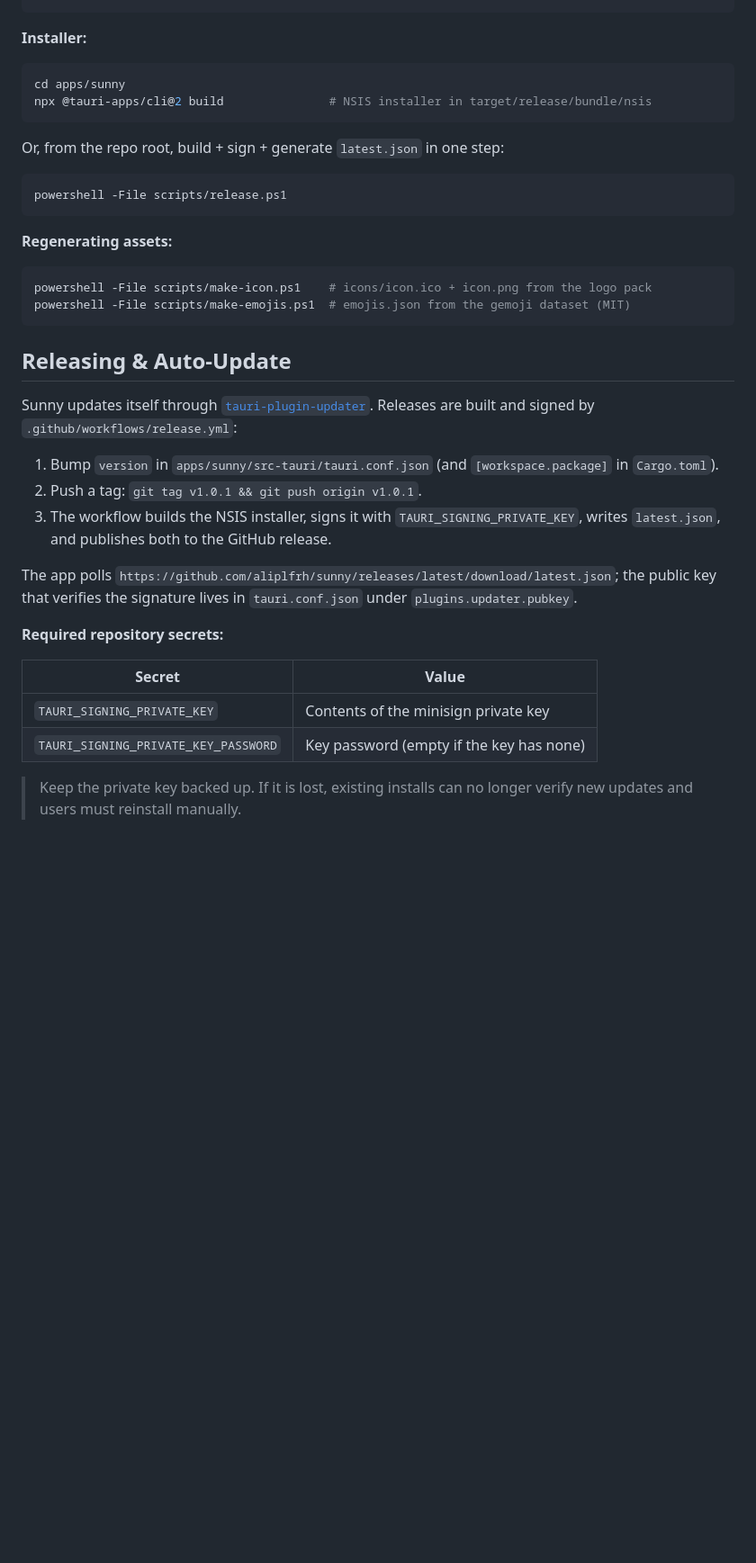
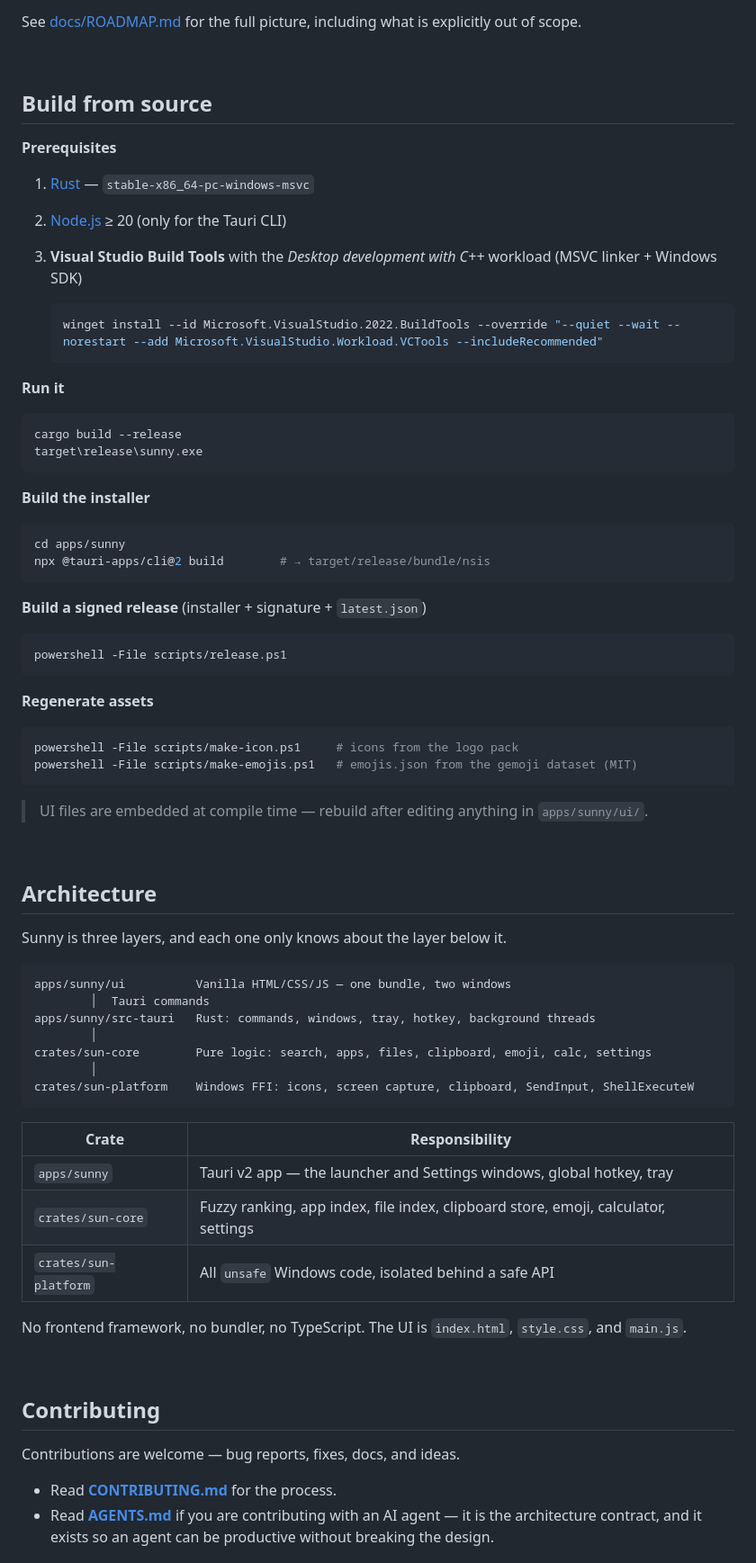
Before and after one commit to aliplfrh/sunny, a Markdown page: README.md, the part around one of its changes. Shown at 90% size. GitHub-like rendering; blank space fills up the shorter version.

````diff
--- a/README.md
+++ b/README.md
@@ -49,44 +141,81 @@ target\release\sunny.exe                 # run (Alt+Space to show/hide)
+See [docs/ROADMAP.md](docs/ROADMAP.md) for the full picture, including what is explicitly out of scope.
+
+<br />
+
+## Build from source
+
+**Prerequisites**
+
+1. [Rust](https://rustup.rs) — `stable-x86_64-pc-windows-msvc`
+2. [Node.js](https://nodejs.org) ≥ 20 (only for the Tauri CLI)
+3. **Visual Studio Build Tools** with the *Desktop development with C++* workload (MSVC linker + Windows SDK)
+
+   ```powershell
+   winget install --id Microsoft.VisualStudio.2022.BuildTools --override "--quiet --wait --norestart --add Microsoft.VisualStudio.Workload.VCTools --includeRecommended"
+   ```
+
+**Run it**
+
+```powershell
+cargo build --release
+target\release\sunny.exe
 ```
 
-**Installer:**
+**Build the installer**
 
-```sh
+```powershell
 cd apps/sunny
-npx @tauri-apps/cli@2 build               # NSIS installer in target/release/bundle/nsis
+npx @tauri-apps/cli@2 build        # → target/release/bundle/nsis
 ```
 
-Or, from the repo root, build + sign + generate `latest.json` in one step:
+**Build a signed release** (installer + signature + `latest.json`)
 
 ```powershell
 powershell -File scripts/release.ps1
 ```
 
-**Regenerating assets:**
+**Regenerate assets**
 
-```sh
-powershell -File scripts/make-icon.ps1    # icons/icon.ico + icon.png from the logo pack
-powershell -File scripts/make-emojis.ps1  # emojis.json from the gemoji dataset (MIT)
+```powershell
+powershell -File scripts/make-icon.ps1     # icons from the logo pack
+powershell -File scripts/make-emojis.ps1   # emojis.json from the gemoji dataset (MIT)
 ```
 
-## Releasing & Auto-Update
+> UI files are embedded at compile time — rebuild after editing anything in `apps/sunny/ui/`.
 
-Sunny updates itself through [`tauri-plugin-updater`](https://tauri.app/plugin/updater/). Releases are built and
-signed by `.github/workflows/release.yml`:
+<br />
 
-1. Bump `version` in `apps/sunny/src-tauri/tauri.conf.json` (and `[workspace.package]` in `Cargo.toml`).
-2. Push a tag: `git tag v1.0.1 && git push origin v1.0.1`.
-3. The workflow builds the NSIS installer, signs it with `TAURI_SIGNING_PRIVATE_KEY`, writes
-   `latest.json`, and publishes both to the GitHub release.
+## Architecture
 
-The app polls `https://github.com/aliplfrh/sunny/releases/latest/download/latest.json`; the public key that
-verifies the signature lives in `tauri.conf.json` under `plugins.updater.pubkey`.
+Sunny is three layers, and each one only knows about the layer below it.
 
-**Required repository secrets:**
+```
+apps/sunny/ui          Vanilla HTML/CSS/JS — one bundle, two windows
+        │  Tauri commands
+apps/sunny/src-tauri   Rust: commands, windows, tray, hotkey, background threads
+        │
+crates/sun-core        Pure logic: search, apps, files, clipboard, emoji, calc, settings
+        │
+crates/sun-platform    Windows FFI: icons, screen capture, clipboard, SendInput, ShellExecuteW
+```
 
-| Secret | Value |
+| Crate | Responsibility |
 |---|---|
-| `TAURI_SIGNING_PRIVATE_KEY` | Contents of the minisign private key |
-| `TAURI_SIGNING_PRIVATE_KEY_PASSWORD` | Key password (empty if the key has none) |
+| `apps/sunny` | Tauri v2 app — the launcher and Settings windows, global hotkey, tray |
+| `crates/sun-core` | Fuzzy ranking, app index, file index, clipboard store, emoji, calculator, settings |
+| `crates/sun-platform` | All `unsafe` Windows code, isolated behind a safe API |
 
-> Keep the private key backed up. If it is lost, existing installs can no longer verify new updates and
-> users must reinstall manually.
+No frontend framework, no bundler, no TypeScript. The UI is `index.html`, `style.css`, and `main.js`.
+
+<br />
+
+## Contributing
+
+Contributions are welcome — bug reports, fixes, docs, and ideas.
+
+- Read [**CONTRIBUTING.md**](CONTRIBUTING.md) for the process.
+- Read [**AGENTS.md**](AGENTS.md) if you are contributing with an AI agent — it is the architecture
+  contract, and it exists so an agent can be productive without breaking the design.
+
+<br />
+
````
Also changed, not shown: other parts of README.md (+150 -37 lines), AGENTS.md (added, +220 -0 lines), CONTRIBUTING.md (added, +119 -0 lines), docs/assets/banner.png (added), docs/assets/emoji-picker.png (added), docs/assets/launcher-light.png (added), docs/assets/launcher-search.png (added), docs/assets/settings.png (added), 1 other file.
